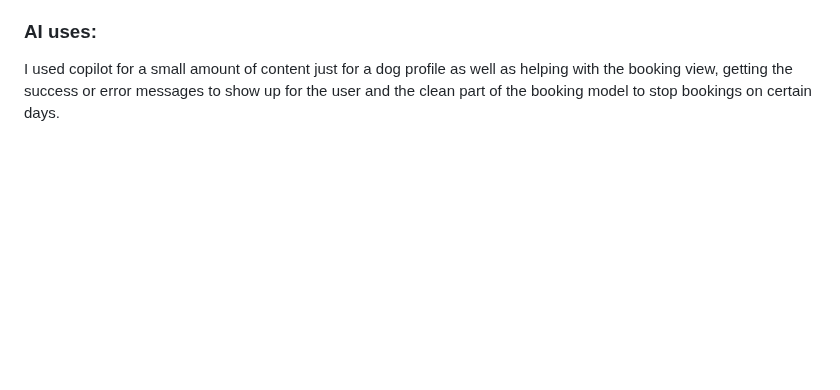
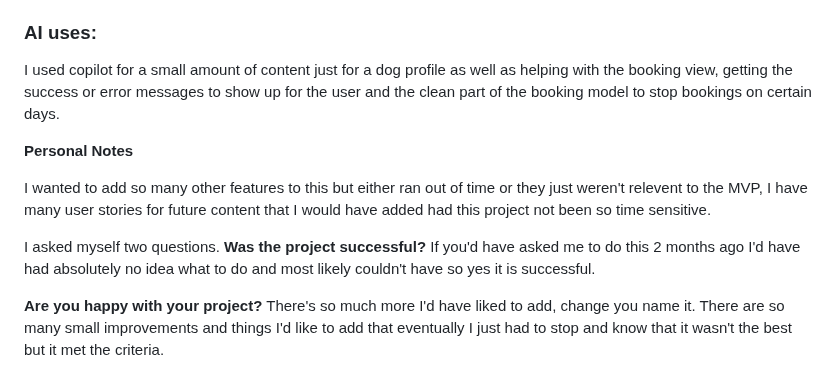
Before and after one commit to MEdw4rds/Bark-and-Brew, a Markdown page: README.md, the part around the change. GitHub-like rendering; blank space fills up the shorter version.

Commit message:
Submission commit

```diff
--- a/README.md
+++ b/README.md
@@ -246,3 +246,15 @@ Bootstrap card/ classes
 
 ### AI uses:
 I used copilot for a small amount of content just for a dog profile as well as helping with the booking view, getting the success or error messages to show up for the user and the clean part of the booking model to stop bookings on certain days.
+
+
+**Personal Notes**
+
+I wanted to add so many other features to this but either ran out of time or they just weren't relevent to the MVP, I have many user stories for future content that I would have added had this project not been so time sensitive.
+
+I asked myself two questions.
+**Was the project successful?**
+If you'd have asked me to do this 2 months ago I'd have had absolutely no idea what to do and most likely couldn't have so yes it is successful.
+
+**Are you happy with your project?**
+There's so much more I'd have liked to add, change you name it. There are so many small improvements and things I'd like to add that eventually I just had to stop and know that it wasn't the best but it met the criteria.
```
